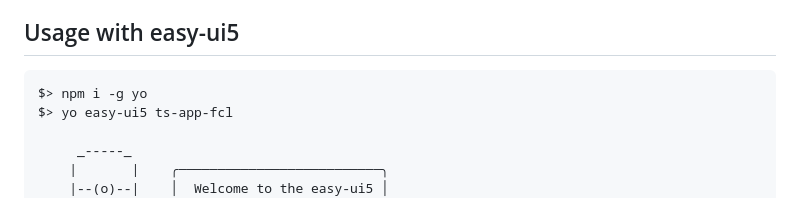
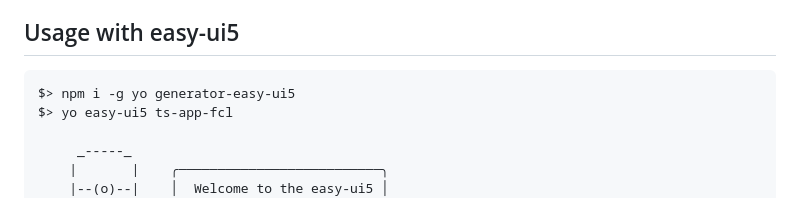
Before and after one commit to ui5-community/generator-ui5-ts-app-fcl, a Markdown page: README.md, the part around the change. GitHub-like rendering.

Commit message:
docs: update README (#15)

````diff
--- a/README.md
+++ b/README.md
@@ -7,7 +7,7 @@ Generator which use the official UI5 tooling and support multiple deployment tar
 ## Usage with easy-ui5
 
 ```bash
-$> npm i -g yo
+$> npm i -g yo generator-easy-ui5
 $> yo easy-ui5 ts-app-fcl
 
      _-----_
````
